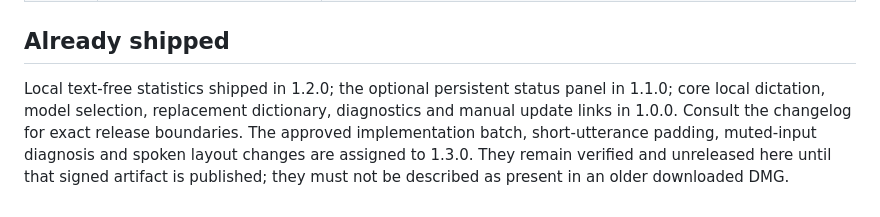
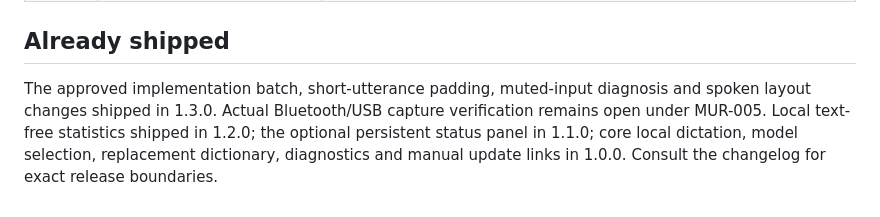
Before and after one commit to theneiam/murmur, a Markdown page: docs/ROADMAP.md, the part around one of its changes. Drawn GitHub-style.

Commit message:
Mark Murmur 1.3.0 as shipped
Update the roadmap after publishing the signed 1.3.0 release while retaining the outstanding manual hardware verification.

Co-Authored-By: Codex <noreply@openai.com>

```diff
--- a/docs/ROADMAP.md
+++ b/docs/ROADMAP.md
@@ -58,10 +58,9 @@ code exists, or infer hardware compatibility from a fake-backed test.
 
 ## Already shipped
 
-Local text-free statistics shipped in 1.2.0; the optional persistent status
-panel in 1.1.0; core local dictation, model selection, replacement dictionary,
-diagnostics and manual update links in 1.0.0. Consult the changelog for exact
-release boundaries. The approved implementation batch, short-utterance
-padding, muted-input diagnosis and spoken layout changes are assigned to
-1.3.0. They remain verified and unreleased here until that signed artifact is
-published; they must not be described as present in an older downloaded DMG.
+The approved implementation batch, short-utterance padding, muted-input
+diagnosis and spoken layout changes shipped in 1.3.0. Actual Bluetooth/USB
+capture verification remains open under MUR-005. Local text-free statistics
+shipped in 1.2.0; the optional persistent status panel in 1.1.0; core local
+dictation, model selection, replacement dictionary, diagnostics and manual
+update links in 1.0.0. Consult the changelog for exact release boundaries.
```
Also changed, not shown: other parts of docs/ROADMAP.md (+12 -12 lines).
